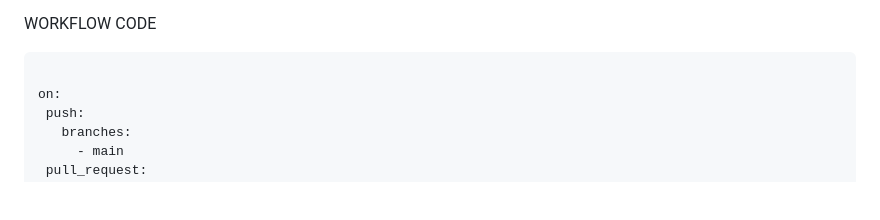
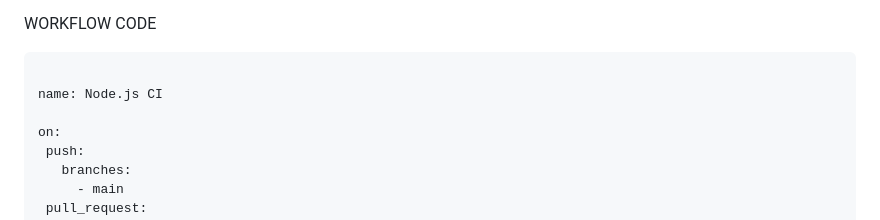
Before and after one commit to wayexpress05-star/Arslan-Ai, a Markdown page: README.md, the part around the change. Rendered like a GitHub page; blank space fills up the shorter version.

````diff
--- a/README.md
+++ b/README.md
@@ -62,6 +62,8 @@
   WORKFLOW CODE
  ```name: Node.js CI
 
+name: Node.js CI
+
 on:
   push:
     branches:
````
